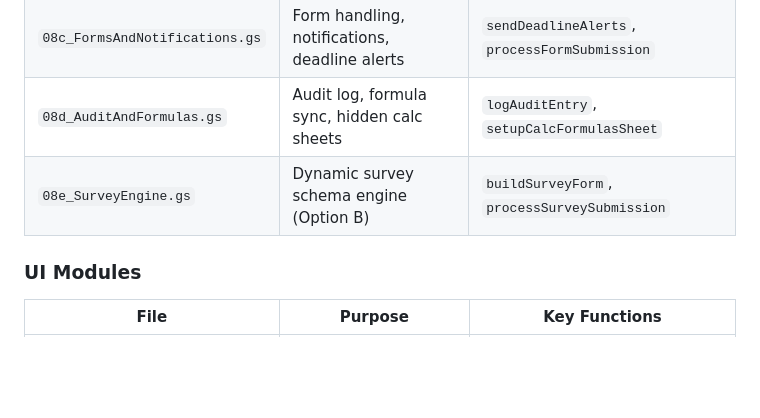
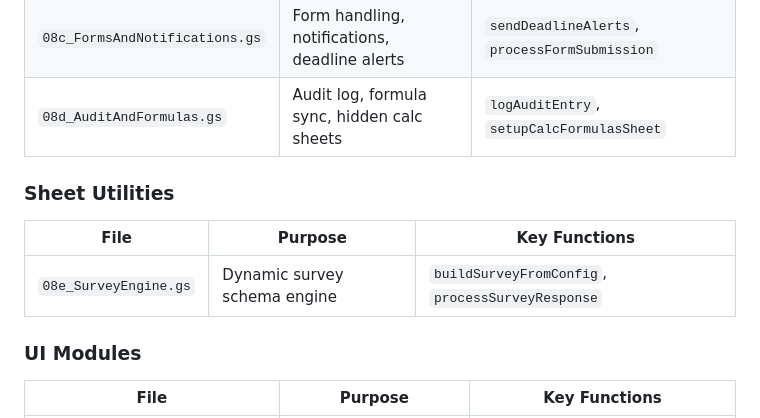
Before and after one commit to Woop91/Union-Tracker, a Markdown page: DEVELOPER_GUIDE.md, the part around one of its changes. Drawn GitHub-style; blank space fills up the shorter version.

```diff
--- a/DEVELOPER_GUIDE.md
+++ b/DEVELOPER_GUIDE.md
@@ -107,7 +108,12 @@ The codebase follows a layered architecture with 42 modules organized by numbere
 | `08b_SearchAndCharts.gs` | Search functions, chart generation | `desktopSearch`, `buildChart` |
 | `08c_FormsAndNotifications.gs` | Form handling, notifications, deadline alerts | `sendDeadlineAlerts`, `processFormSubmission` |
 | `08d_AuditAndFormulas.gs` | Audit log, formula sync, hidden calc sheets | `logAuditEntry`, `setupCalcFormulasSheet` |
-| `08e_SurveyEngine.gs` | Dynamic survey schema engine (Option B) | `buildSurveyForm`, `processSurveySubmission` |
+
+### Sheet Utilities
+
+| File | Purpose | Key Functions |
+|------|---------|---------------|
+| `08e_SurveyEngine.gs` | Dynamic survey schema engine | `buildSurveyFromConfig`, `processSurveyResponse` |
 
 ### UI Modules
 
```
Also changed, not shown: other parts of DEVELOPER_GUIDE.md (+3 -2 lines), setup-instructions/03_CLASP_SETUP.md (+11 -11 lines).
